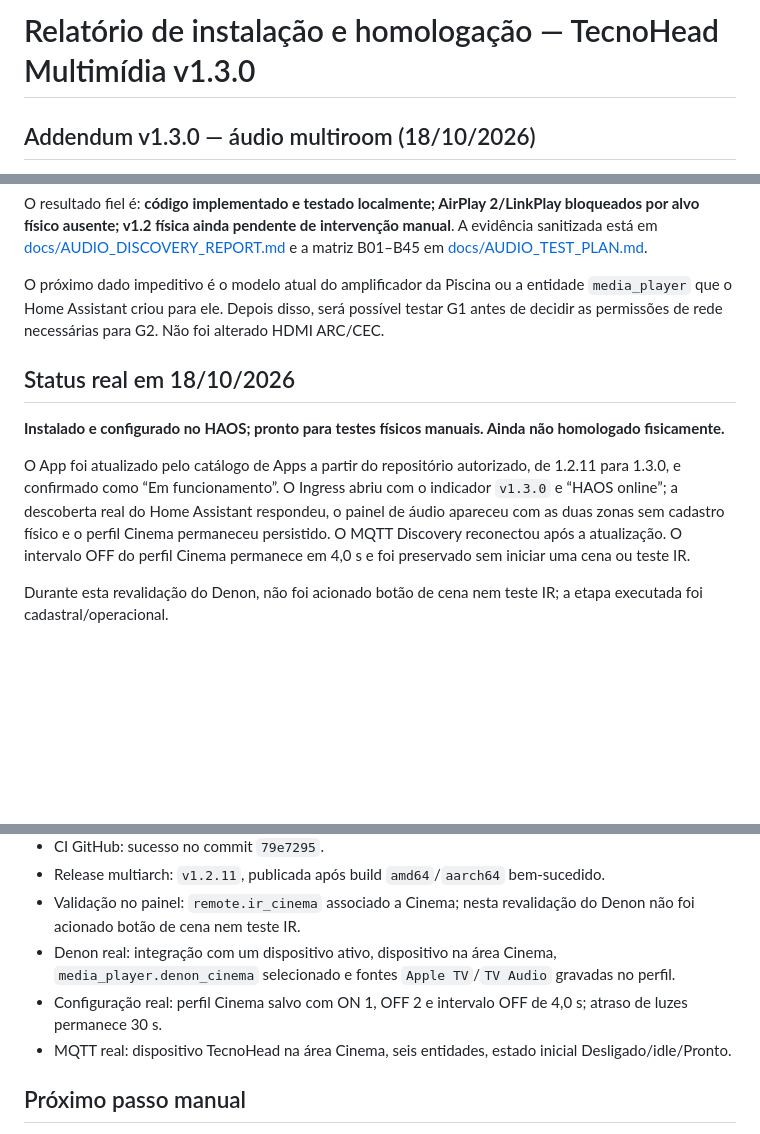
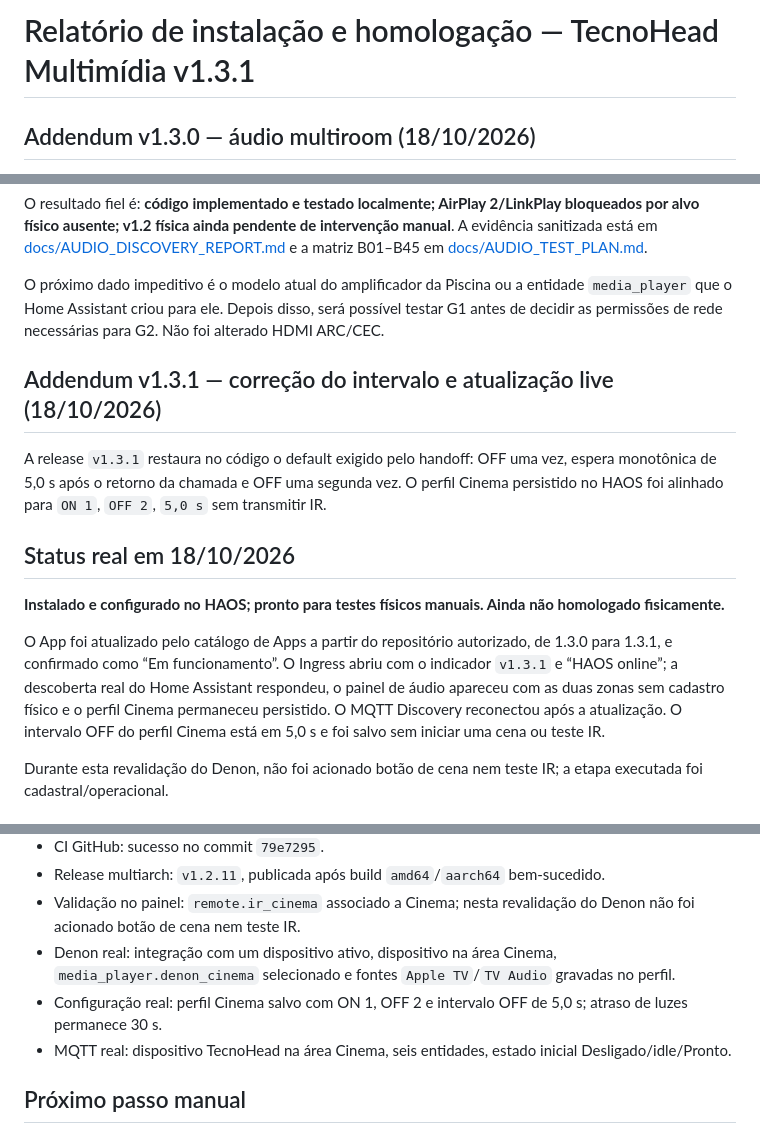
Before and after one commit to aoliveira07/tecnohead-multimidia, a Markdown page: HOMOLOGATION.md, 3 parts joined by grey strips. GitHub-like rendering; blank space fills up the shorter version.

Commit message:
docs: record v1.3.1 installation

```diff
--- a/HOMOLOGATION.md
+++ b/HOMOLOGATION.md
@@ -1,4 +1,4 @@
-# Relatório de instalação e homologação — TecnoHead Multimídia v1.3.0
+# Relatório de instalação e homologação — TecnoHead Multimídia v1.3.1
 
 ## Addendum v1.3.0 — áudio multiroom (18/10/2026)
 
@@ -8,11 +8,15 @@ O resultado fiel é: **código implementado e testado localmente; AirPlay 2/Link
 
 O próximo dado impeditivo é o modelo atual do amplificador da Piscina ou a entidade `media_player` que o Home Assistant criou para ele. Depois disso, será possível testar G1 antes de decidir as permissões de rede necessárias para G2. Não foi alterado HDMI ARC/CEC.
 
+## Addendum v1.3.1 — correção do intervalo e atualização live (18/10/2026)
+
+A release `v1.3.1` restaura no código o default exigido pelo handoff: OFF uma vez, espera monotônica de 5,0 s após o retorno da chamada e OFF uma segunda vez. O perfil Cinema persistido no HAOS foi alinhado para `ON 1`, `OFF 2`, `5,0 s` sem transmitir IR.
+
 ## Status real em 18/10/2026
 
 **Instalado e configurado no HAOS; pronto para testes físicos manuais. Ainda não homologado fisicamente.**
 
-O App foi atualizado pelo catálogo de Apps a partir do repositório autorizado, de 1.2.11 para 1.3.0, e confirmado como “Em funcionamento”. O Ingress abriu com o indicador `v1.3.0` e “HAOS online”; a descoberta real do Home Assistant respondeu, o painel de áudio apareceu com as duas zonas sem cadastro físico e o perfil Cinema permaneceu persistido. O MQTT Discovery reconectou após a atualização. O intervalo OFF do perfil Cinema permanece em 4,0 s e foi preservado sem iniciar uma cena ou teste IR.
+O App foi atualizado pelo catálogo de Apps a partir do repositório autorizado, de 1.3.0 para 1.3.1, e confirmado como “Em funcionamento”. O Ingress abriu com o indicador `v1.3.1` e “HAOS online”; a descoberta real do Home Assistant respondeu, o painel de áudio apareceu com as duas zonas sem cadastro físico e o perfil Cinema permaneceu persistido. O MQTT Discovery reconectou após a atualização. O intervalo OFF do perfil Cinema está em 5,0 s e foi salvo sem iniciar uma cena ou teste IR.
 
 Durante esta revalidação do Denon, não foi acionado botão de cena nem teste IR; a etapa executada foi cadastral/operacional.
 
@@ -82,7 +86,7 @@ Legenda: `PASSOU` = evidência observada; `PARCIAL` = parte validada, parte pend
 - Release multiarch: `v1.2.11`, publicada após build `amd64`/`aarch64` bem-sucedido.
 - Validação no painel: `remote.ir_cinema` associado a Cinema; nesta revalidação do Denon não foi acionado botão de cena nem teste IR.
 - Denon real: integração com um dispositivo ativo, dispositivo na área Cinema, `media_player.denon_cinema` selecionado e fontes `Apple TV`/`TV Audio` gravadas no perfil.
-- Configuração real: perfil Cinema salvo com ON 1, OFF 2 e intervalo OFF de 4,0 s; atraso de luzes permanece 30 s.
+- Configuração real: perfil Cinema salvo com ON 1, OFF 2 e intervalo OFF de 5,0 s; atraso de luzes permanece 30 s.
 - MQTT real: dispositivo TecnoHead na área Cinema, seis entidades, estado inicial Desligado/idle/Pronto.
 
 ## Próximo passo manual
```
